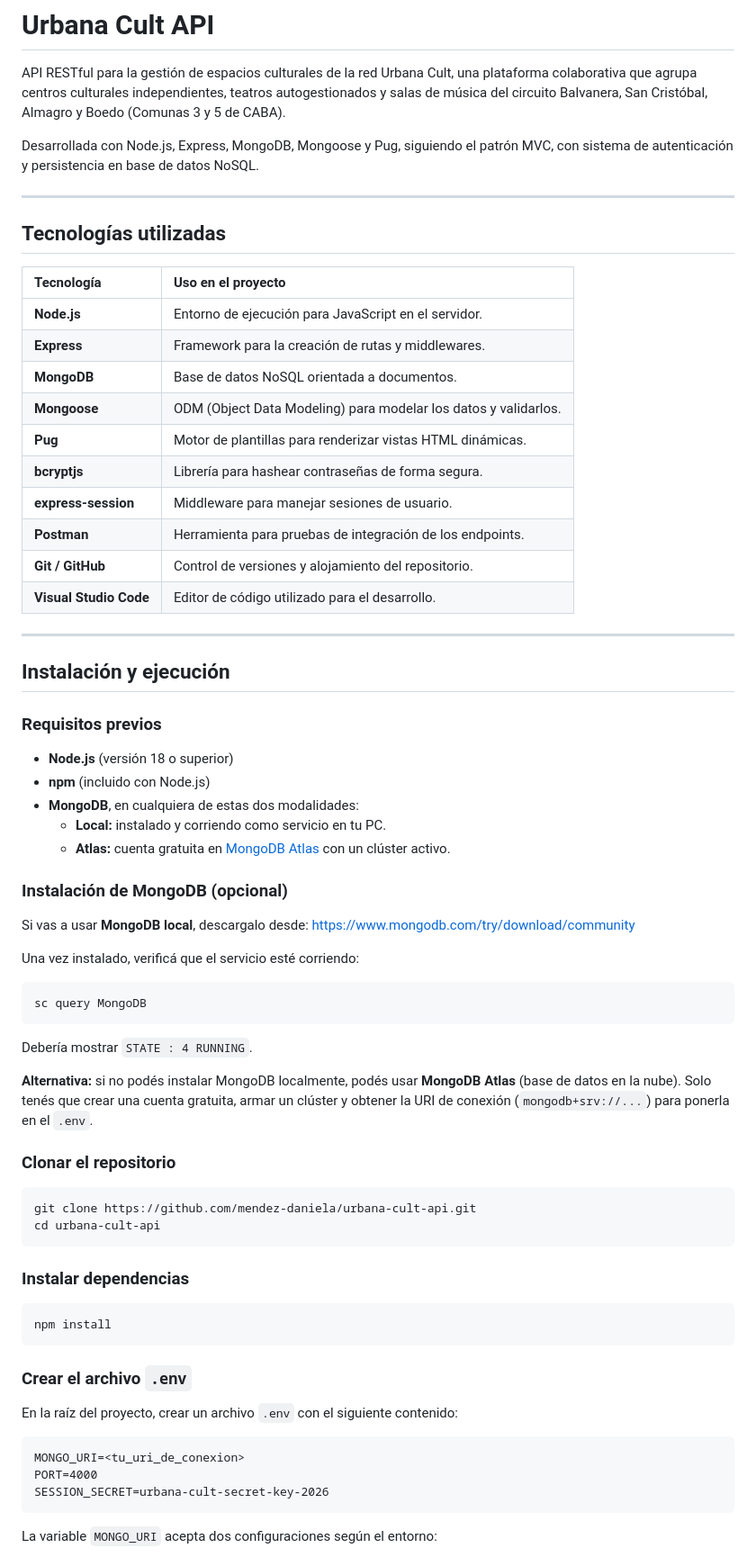
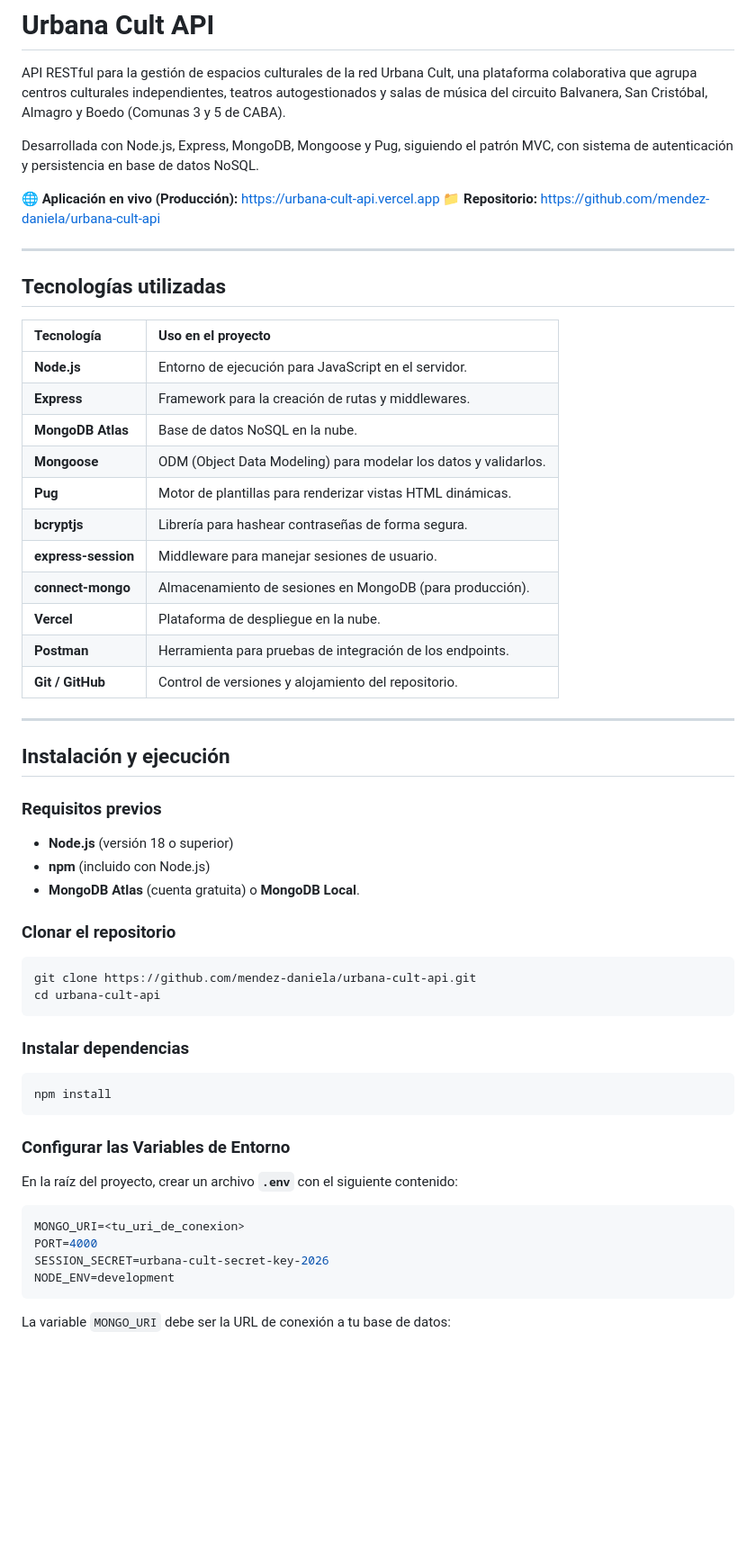
Before and after one commit to mendez-daniela/urbana-cult-api, a Markdown page: README.md, the part around one of its changes. Shown at 90% size. GitHub-like rendering; blank space fills up the shorter version.

````diff
--- a/README.md
+++ b/README.md
@@ -3,6 +3,9 @@
 API RESTful para la gestión de espacios culturales de la red Urbana Cult, una plataforma colaborativa que agrupa centros culturales independientes, teatros autogestionados y salas de música del circuito Balvanera, San Cristóbal, Almagro y Boedo (Comunas 3 y 5 de CABA).
 
 Desarrollada con Node.js, Express, MongoDB, Mongoose y Pug, siguiendo el patrón MVC, con sistema de autenticación y persistencia en base de datos NoSQL.
+
+🌐 **Aplicación en vivo (Producción):** [https://urbana-cult-api.vercel.app](https://urbana-cult-api.vercel.app)
+📁 **Repositorio:** [https://github.com/mendez-daniela/urbana-cult-api](https://github.com/mendez-daniela/urbana-cult-api)
 
 ---
 
@@ -12,14 +15,15 @@ Desarrollada con Node.js, Express, MongoDB, Mongoose y Pug, siguiendo el patrón
 | :--- | :--- |
 | **Node.js** | Entorno de ejecución para JavaScript en el servidor. |
 | **Express** | Framework para la creación de rutas y middlewares. |
-| **MongoDB** | Base de datos NoSQL orientada a documentos. |
+| **MongoDB Atlas** | Base de datos NoSQL en la nube. |
 | **Mongoose** | ODM (Object Data Modeling) para modelar los datos y validarlos. |
 | **Pug** | Motor de plantillas para renderizar vistas HTML dinámicas. |
 | **bcryptjs** | Librería para hashear contraseñas de forma segura. |
 | **express-session** | Middleware para manejar sesiones de usuario. |
+| **connect-mongo** | Almacenamiento de sesiones en MongoDB (para producción). |
+| **Vercel** | Plataforma de despliegue en la nube. |
 | **Postman** | Herramienta para pruebas de integración de los endpoints. |
 | **Git / GitHub** | Control de versiones y alojamiento del repositorio. |
-| **Visual Studio Code** | Editor de código utilizado para el desarrollo. |
 
 ---
 
@@ -29,24 +33,7 @@ Desarrollada con Node.js, Express, MongoDB, Mongoose y Pug, siguiendo el patrón
 
 - **Node.js** (versión 18 o superior)
 - **npm** (incluido con Node.js)
-- **MongoDB**, en cualquiera de estas dos modalidades:
-  - **Local:** instalado y corriendo como servicio en tu PC.
-  - **Atlas:** cuenta gratuita en [MongoDB Atlas](https://www.mongodb.com/atlas) con un clúster activo.
-
-### Instalación de MongoDB (opcional)
-
-Si vas a usar **MongoDB local**, descargalo desde:
-https://www.mongodb.com/try/download/community
-
-Una vez instalado, verificá que el servicio esté corriendo:
-
-```bash
-sc query MongoDB
-```
-
-Debería mostrar `STATE : 4 RUNNING`.
-
-**Alternativa:** si no podés instalar MongoDB localmente, podés usar **MongoDB Atlas** (base de datos en la nube). Solo tenés que crear una cuenta gratuita, armar un clúster y obtener la URI de conexión (`mongodb+srv://...`) para ponerla en el `.env`.
+- **MongoDB Atlas** (cuenta gratuita) o **MongoDB Local**.
 
 ### Clonar el repositorio
 
@@ -61,15 +48,16 @@ cd urbana-cult-api
 npm install
 ```
 
-### Crear el archivo `.env`
+### Configurar las Variables de Entorno
 
-En la raíz del proyecto, crear un archivo `.env` con el siguiente contenido:
+En la raíz del proyecto, crear un archivo **`.env`** con el siguiente contenido:
 
-```
+```env
 MONGO_URI=<tu_uri_de_conexion>
 PORT=4000
 SESSION_SECRET=urbana-cult-secret-key-2026
+NODE_ENV=development
 ```
 
-La variable `MONGO_URI` acepta dos configuraciones según el entorno:
+La variable `MONGO_URI` debe ser la URL de conexión a tu base de datos:
 
````
Also changed, not shown: other parts of README.md (+36 -71 lines).
